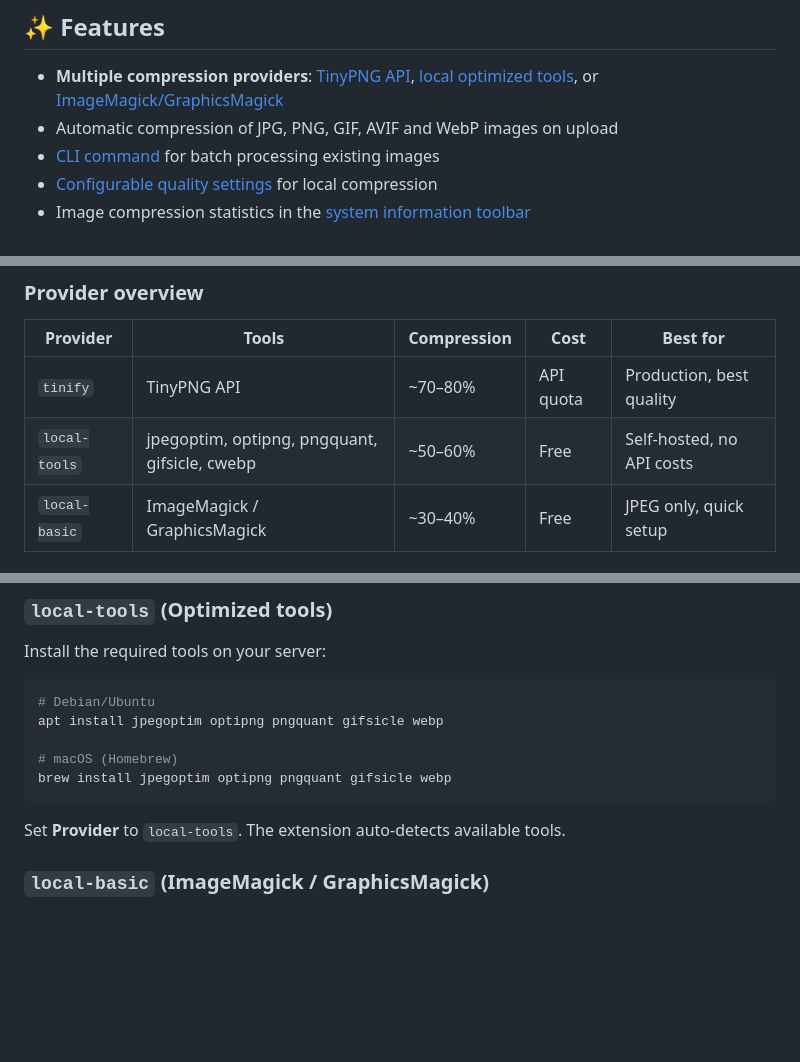
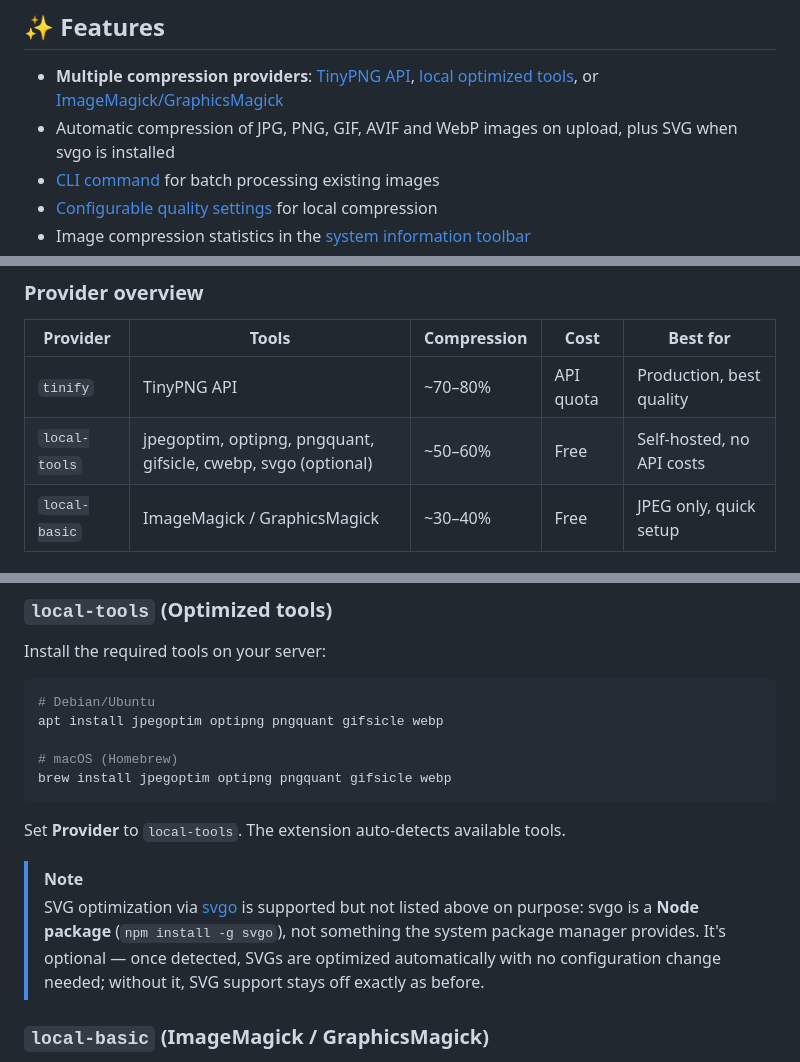
Before and after one commit to move-elevator/typo3-image-compression, a Markdown page: README.md, 3 parts joined by grey strips. Drawn GitHub-style; blank space fills up the shorter version.

Commit message:
docs: document optional svgo support for SVG optimization

````diff
--- a/README.md
+++ b/README.md
@@ -22,7 +22,7 @@ This TYPO3 extension automatically compresses images uploaded to the TYPO3 backe
 ## ✨ Features
 
 - **Multiple compression providers**: [TinyPNG API](#tinify-tinypng-api), [local optimized tools](#local-tools-optimized-tools), or [ImageMagick/GraphicsMagick](#local-basic-imagemagick--graphicsmagick)
-- Automatic compression of JPG, PNG, GIF, AVIF and WebP images on upload
+- Automatic compression of JPG, PNG, GIF, AVIF and WebP images on upload, plus SVG when svgo is installed
 - [CLI command](#batch-processing-cli) for batch processing existing images
 - [Configurable quality settings](#quality-settings) for local compression
 - Image compression statistics in the [system information toolbar](#backend-integration)
@@ -61,7 +61,7 @@ Configure the extension in **Admin Tools > Settings > Extension Configuration**.
 | Provider | Tools | Compression | Cost | Best for |
 |----------|-------|-------------|------|----------|
 | `tinify` | TinyPNG API | ~70–80% | API quota | Production, best quality |
-| `local-tools` | jpegoptim, optipng, pngquant, gifsicle, cwebp | ~50–60% | Free | Self-hosted, no API costs |
+| `local-tools` | jpegoptim, optipng, pngquant, gifsicle, cwebp, svgo (optional) | ~50–60% | Free | Self-hosted, no API costs |
 | `local-basic` | ImageMagick / GraphicsMagick | ~30–40% | Free | JPEG only, quick setup |
 
 ### `tinify` (TinyPNG API)
@@ -86,6 +86,9 @@ brew install jpegoptim optipng pngquant gifsicle webp
 ```
 
 Set **Provider** to `local-tools`. The extension auto-detects available tools.
+
+> [!NOTE]
+> SVG optimization via [svgo](https://github.com/svg/svgo) is supported but not listed above on purpose: svgo is a **Node package** (`npm install -g svgo`), not something the system package manager provides. It's optional — once detected, SVGs are optimized automatically with no configuration change needed; without it, SVG support stays off exactly as before.
 
 ### `local-basic` (ImageMagick / GraphicsMagick)
 
````
